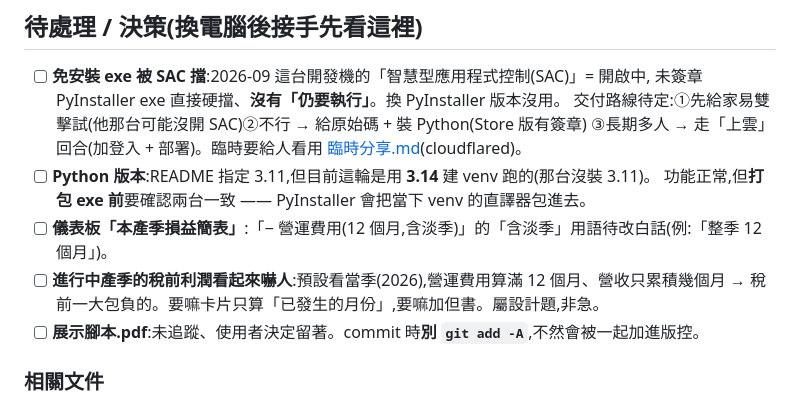
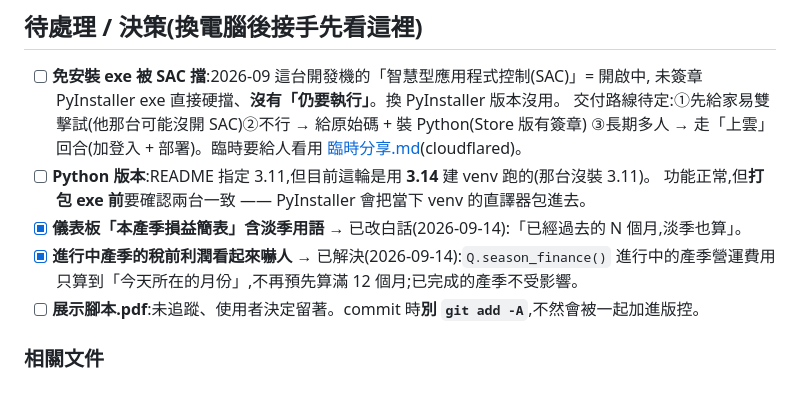
Before and after one commit to chihsuanwang/Jun-Shuo, a Markdown page: app/docs/工作日誌.md, the part around the change. GitHub-like rendering.

Commit message:
工作日誌:標記「含淡季用語」「進行中產季稅前利潤嚇人」兩項為已解決
Co-Authored-By: Claude Sonnet 5 <noreply@anthropic.com>

```diff
--- a/app/docs/工作日誌.md
+++ b/app/docs/工作日誌.md
@@ -14,9 +14,9 @@
   ③長期多人 → 走「上雲」回合(加登入 + 部署)。臨時要給人看用 [臨時分享.md](臨時分享.md)(cloudflared)。
 - [ ] **Python 版本**:README 指定 3.11,但目前這輪是用 **3.14** 建 venv 跑的(那台沒裝 3.11)。
   功能正常,但**打包 exe 前**要確認兩台一致 —— PyInstaller 會把當下 venv 的直譯器包進去。
-- [ ] **儀表板「本產季損益簡表」**:「− 營運費用(12 個月,含淡季)」的「含淡季」用語待改白話(例:「整季 12 個月」)。
-- [ ] **進行中產季的稅前利潤看起來嚇人**:預設看當季(2026),營運費用算滿 12 個月、營收只累積幾個月 →
-  稅前一大包負的。要嘛卡片只算「已發生的月份」,要嘛加但書。屬設計題,非急。
+- [x] **儀表板「本產季損益簡表」含淡季用語** → 已改白話(2026-09-14):「已經過去的 N 個月,淡季也算」。
+- [x] **進行中產季的稅前利潤看起來嚇人** → 已解決(2026-09-14):`Q.season_finance()` 進行中的產季營運費用
+  只算到「今天所在的月份」,不再預先算滿 12 個月;已完成的產季不受影響。
 - [ ] **展示腳本.pdf**:未追蹤、使用者決定留著。commit 時**別 `git add -A`**,不然會被一起加進版控。
 
 ### 相關文件
```
